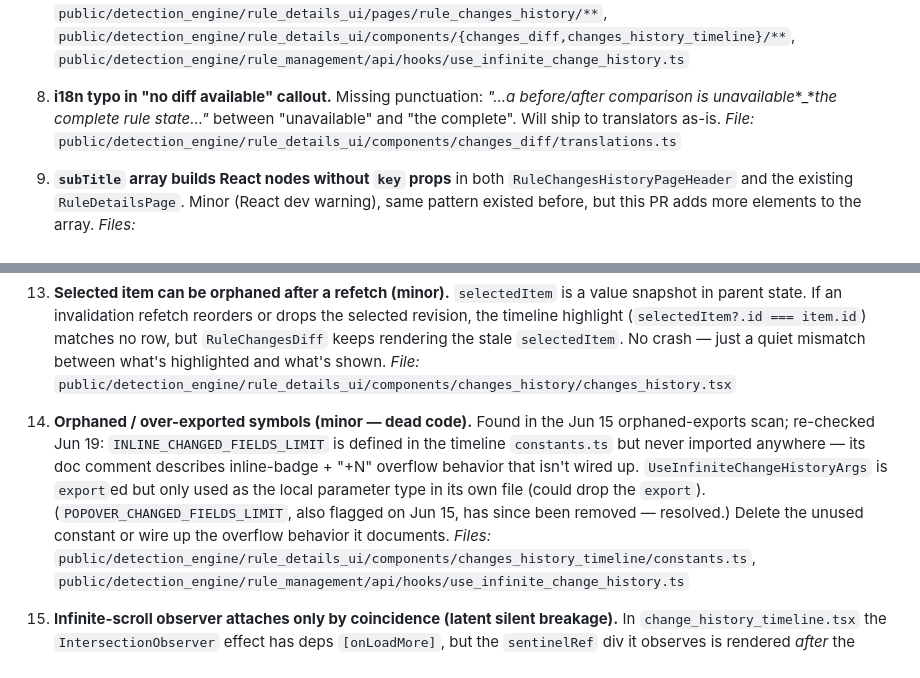
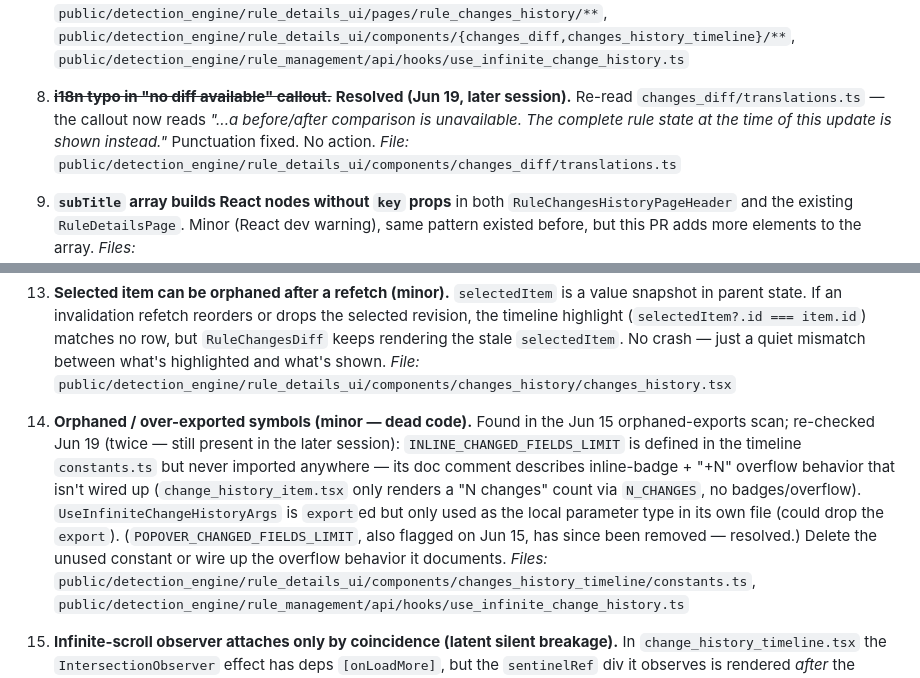
Before and after one commit to sdesalas/kibana-knowledge, a Markdown page: reviews/pr-review-269617.md, 2 parts joined by grey strips. GitHub-like rendering.

```diff
--- a/reviews/pr-review-269617.md
+++ b/reviews/pr-review-269617.md
@@ -104,7 +104,7 @@ Three bugs fixed:
 7. **No client-side unit tests for most new components.** `RuleChangesHistoryPage`, `RuleChangesHistoryPageHeader`, `RuleChangesDiff`, `RuleChangesHistoryTimeline`, `ChangeHistoryItem`, `useInfiniteChangeHistory`, `RuleVersion`, `RuleRevision` — all untested. The `changes_diff.tsx` branching (loading / nothing-selected / no-old_values / no-visible-changes / normal diff) is the kind of state machine that breaks silently. `changes_history.test.tsx` exists but only covers auto-selection on ruleId change.
    _Files:_ `public/detection_engine/rule_details_ui/pages/rule_changes_history/**`, `public/detection_engine/rule_details_ui/components/{changes_diff,changes_history_timeline}/**`, `public/detection_engine/rule_management/api/hooks/use_infinite_change_history.ts`
 
-8. **i18n typo in "no diff available" callout.** Missing punctuation: *"...a before/after comparison is unavailable**_**the complete rule state..."* between "unavailable" and "the complete". Will ship to translators as-is.
+8. ~~**i18n typo in "no diff available" callout.**~~ **Resolved (Jun 19, later session).** Re-read `changes_diff/translations.ts` — the callout now reads *"...a before/after comparison is unavailable. The complete rule state at the time of this update is shown instead."* Punctuation fixed. No action.
    _File:_ `public/detection_engine/rule_details_ui/components/changes_diff/translations.ts`
 
 9. **`subTitle` array builds React nodes without `key` props** in both `RuleChangesHistoryPageHeader` and the existing `RuleDetailsPage`. Minor (React dev warning), same pattern existed before, but this PR adds more elements to the array.
@@ -122,7 +122,7 @@ Three bugs fixed:
 13. **Selected item can be orphaned after a refetch (minor).** `selectedItem` is a value snapshot in parent state. If an invalidation refetch reorders or drops the selected revision, the timeline highlight (`selectedItem?.id === item.id`) matches no row, but `RuleChangesDiff` keeps rendering the stale `selectedItem`. No crash — just a quiet mismatch between what's highlighted and what's shown.
    _File:_ `public/detection_engine/rule_details_ui/components/changes_history/changes_history.tsx`
 
-14. **Orphaned / over-exported symbols (minor — dead code).** Found in the Jun 15 orphaned-exports scan; re-checked Jun 19: `INLINE_CHANGED_FIELDS_LIMIT` is defined in the timeline `constants.ts` but never imported anywhere — its doc comment describes inline-badge + "+N" overflow behavior that isn't wired up. `UseInfiniteChangeHistoryArgs` is `export`ed but only used as the local parameter type in its own file (could drop the `export`). (`POPOVER_CHANGED_FIELDS_LIMIT`, also flagged on Jun 15, has since been removed — resolved.) Delete the unused constant or wire up the overflow behavior it documents.
+14. **Orphaned / over-exported symbols (minor — dead code).** Found in the Jun 15 orphaned-exports scan; re-checked Jun 19 (twice — still present in the later session): `INLINE_CHANGED_FIELDS_LIMIT` is defined in the timeline `constants.ts` but never imported anywhere — its doc comment describes inline-badge + "+N" overflow behavior that isn't wired up (`change_history_item.tsx` only renders a "N changes" count via `N_CHANGES`, no badges/overflow). `UseInfiniteChangeHistoryArgs` is `export`ed but only used as the local parameter type in its own file (could drop the `export`). (`POPOVER_CHANGED_FIELDS_LIMIT`, also flagged on Jun 15, has since been removed — resolved.) Delete the unused constant or wire up the overflow behavior it documents.
    _Files:_ `public/detection_engine/rule_details_ui/components/changes_history_timeline/constants.ts`, `public/detection_engine/rule_management/api/hooks/use_infinite_change_history.ts`
 
 15. **Infinite-scroll observer attaches only by coincidence (latent silent breakage).** In `change_history_timeline.tsx` the `IntersectionObserver` effect has deps `[onLoadMore]`, but the `sentinelRef` div it observes is rendered *after* the empty/loading early returns. First render (`items.length === 0 && isLoading`) returns `<Loading />` with no sentinel, so the effect bails (`sentinelRef.current` is null). When page 1 lands and the sentinel mounts, the effect **only re-runs if `onLoadMore`'s identity changed** — nothing in the deps tracks that the sentinel now exists. It works today only because the parent's `onLoadMore` (`handleNextPageLoading`, deps include `hasNextPage`) changes identity exactly when `hasNextPage` flips false→true. Stabilize `onLoadMore` (a ref, or a case where `hasNextPage` never flips) and the observer never attaches → infinite scroll silently dies, no error. Fix: use a **callback ref** on the sentinel (attach/detach the observer as the node mounts/unmounts) or add a dep reflecting the sentinel's presence.
```
Also changed, not shown: other parts of reviews/pr-review-269617.md (+18 -1 lines).
